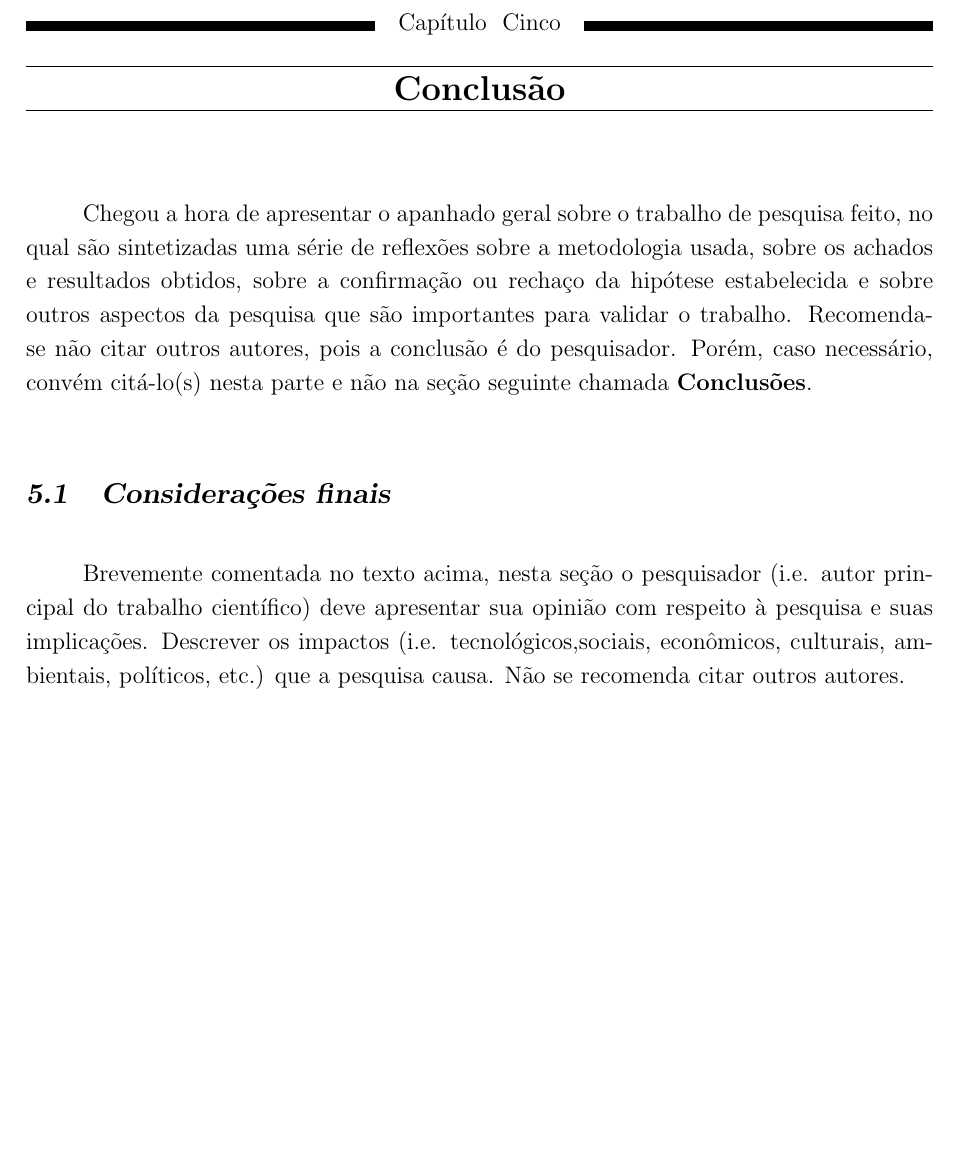
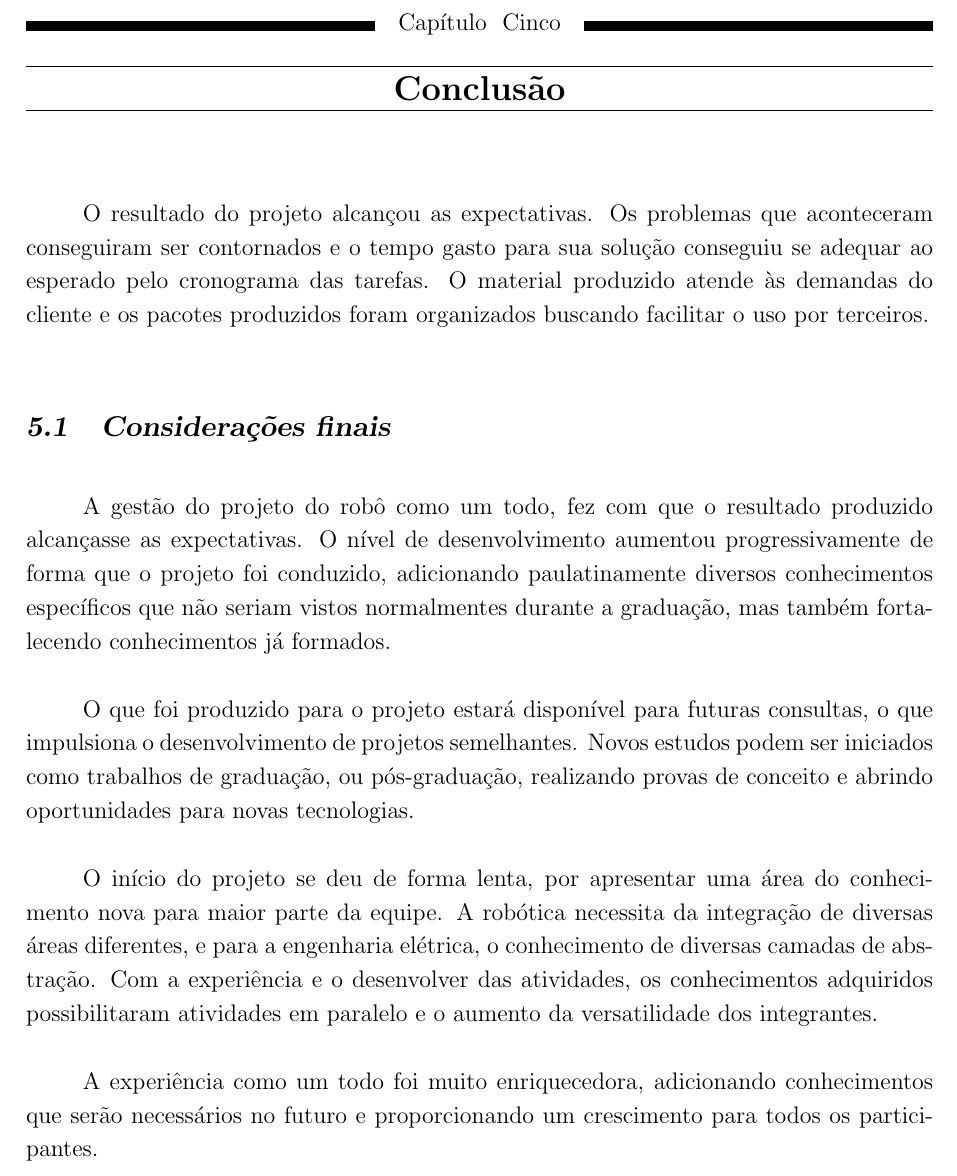
Before and after one commit to Brazilian-Institute-of-Robotics/elir_actuation_final_report, a LaTeX thesis (theopraxtcc.tex, which reads Chapters/ChapterConsideracoesfinais.tex): part of page 36 of 43, cut so that both start at the same text, the shorter picture padded with empty space. Compiled offline with pdfLaTeX.

Commit message:
add conclusion

```diff
--- a/Chapters/ChapterConsideracoesfinais.tex
+++ b/Chapters/ChapterConsideracoesfinais.tex
@@ -1,24 +1,16 @@
 \chapter{Conclusão}
 \label{chap:conc}
 
-Chegou a hora de apresentar o apanhado geral sobre o trabalho de
-pesquisa feito, no qual s\~ao sintetizadas uma s\'erie de
-reflex\~oes sobre a metodologia usada, sobre os achados e
-resultados obtidos, sobre a confirma\c{c}\~ao ou recha\c{c}o da
-hip\'otese estabelecida e sobre outros aspectos da pesquisa que
-s\~ao importantes para validar o trabalho. Recomenda-se n\~ao
-citar outros autores, pois a conclus\~ao \'e do pesquisador.
-Por\'em, caso necess\'ario, conv\'em cit\'a-lo(s) nesta parte e
-n\~ao na se\c{c}\~ao seguinte chamada \textbf{Conclus\~oes}.
+O resultado do projeto alcançou as expectativas. Os problemas que aconteceram conseguiram ser contornados e o tempo gasto para sua solução conseguiu se adequar ao esperado pelo cronograma das tarefas. O material produzido atende às demandas do cliente e os pacotes produzidos foram organizados buscando facilitar o uso por terceiros.
 
 
 \section{Considerações finais}
 \label{sec:consid}
 
-Brevemente comentada no texto acima, nesta se\c{c}\~ao o
-pesquisador (i.e. autor principal do trabalho cient\'ifico) deve
-apresentar sua opini\~ao com respeito \`a pesquisa e suas
-implica\c{c}\~oes. Descrever os impactos (i.e.
-tecnol\'ogicos,sociais, econ\^omicos, culturais, ambientais,
-políticos, etc.) que a pesquisa causa. N\~ao se recomenda citar
-outros autores.
+A gestão do projeto do robô como um todo, fez com que o resultado produzido alcançasse as expectativas. O nível de desenvolvimento aumentou progressivamente de forma que o projeto foi conduzido, adicionando paulatinamente diversos conhecimentos específicos que não seriam vistos normalmentes durante a graduação, mas também fortalecendo conhecimentos já formados.
+
+O que foi produzido para o projeto estará disponível para futuras consultas, o que impulsiona o desenvolvimento de projetos semelhantes. Novos estudos podem ser iniciados como trabalhos de graduação, ou pós-graduação, realizando provas de conceito e abrindo oportunidades para novas tecnologias.
+
+O início do projeto se deu de forma lenta, por apresentar uma área do conhecimento nova para maior parte da equipe. A robótica necessita da integração de diversas áreas diferentes, e para a engenharia elétrica, o conhecimento de diversas camadas de abstração. Com a experiência e o desenvolver das atividades, os conhecimentos adquiridos possibilitaram atividades em paralelo e o aumento da versatilidade dos integrantes.
+
+A experiência como um todo foi muito enriquecedora, adicionando conhecimentos que serão necessários no futuro e proporcionando um crescimento para todos os participantes.
```
Also changed, not shown: theopraxtcc.pdf.
